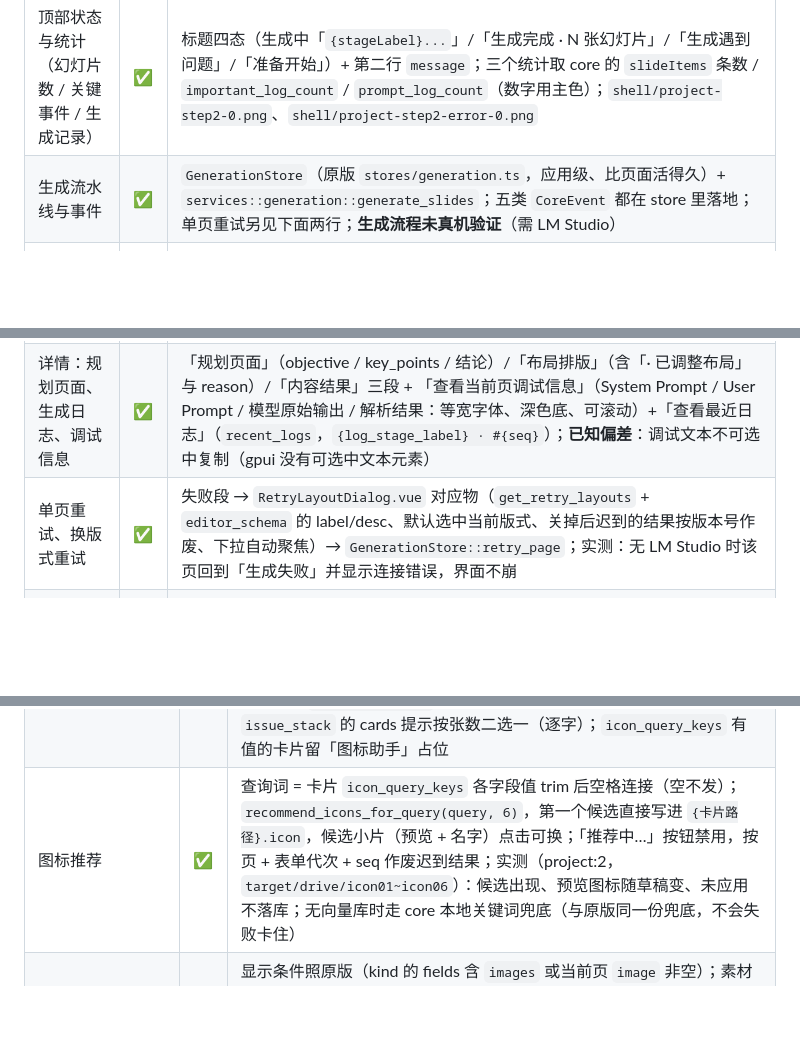
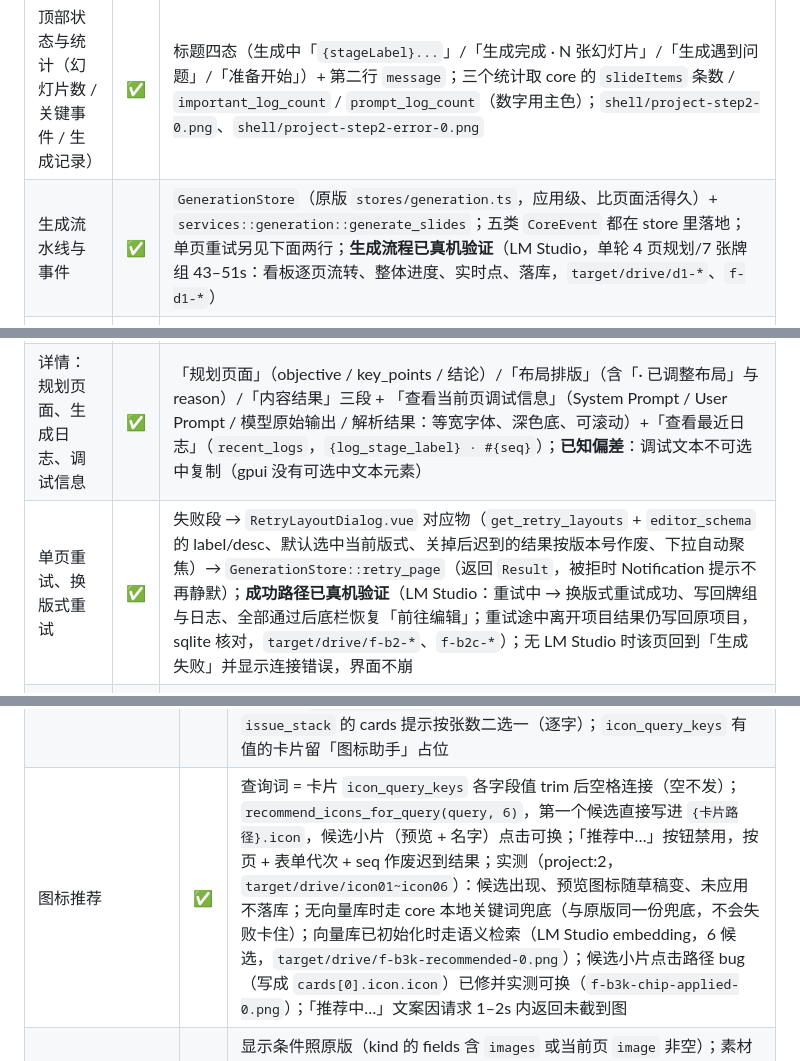
Before and after one commit to billowsand/huanshu, a Markdown page: docs/native/parity.md, 3 parts joined by grey strips. Rendered like a GitHub page; blank space fills up the shorter version.

```diff
--- a/docs/native/parity.md
+++ b/docs/native/parity.md
@@ -108,14 +108,14 @@
 | 功能 | 状态 | 说明 / 依据 |
 |---|---|---|
 | 顶部状态与统计（幻灯片数 / 关键事件 / 生成记录） | ✅ | 标题四态（生成中「`{stageLabel}...`」/「生成完成 · N 张幻灯片」/「生成遇到问题」/「准备开始」）+ 第二行 `message`；三个统计取 core 的 `slideItems` 条数 / `important_log_count` / `prompt_log_count`（数字用主色）；`shell/project-step2-0.png`、`shell/project-step2-error-0.png` |
-| 生成流水线与事件 | ✅ | `GenerationStore`（原版 `stores/generation.ts`，应用级、比页面活得久）+ `services::generation::generate_slides`；五类 `CoreEvent` 都在 store 里落地；单页重试另见下面两行；**生成流程未真机验证**（需 LM Studio） |
+| 生成流水线与事件 | ✅ | `GenerationStore`（原版 `stores/generation.ts`，应用级、比页面活得久）+ `services::generation::generate_slides`；五类 `CoreEvent` 都在 store 里落地；单页重试另见下面两行；**生成流程已真机验证**（LM Studio，单轮 4 页规划/7 张牌组 43–51s：看板逐页流转、整体进度、实时点、落库，`target/drive/d1-*`、`f-d1-*`） |
 | 整体进度、五个阶段 n/N、查看详情 | ✅ | `huanshu_core::generation_progress::summarize_progress`（快照单测 `crates/huanshu-core/tests/generation_progress.rs`）；展开后的两段说明与四列表格逐字照抄；实测展开：`共 5 页 · 已完成 4 · 进行中 0 · 等待 0 · 失败 1 · 已中断 0`，五阶段 5/5 5/5 4/5 4/5 4/5 |
 | 看板卡片：序号、标题、状态、版式、缩略图 | ✅ | 状态与五个阶段标签都调 core（`slide_status` / `page_step_state`），版式名用 `step2_kind_label`（**不是** `editor_schema` 的中文名）；空状态与两种占位文案照原版；`project-step2-error-0.png`（第 3 张红色「生成失败」，阶段停在「布局」之后） |
 | 看板只渲染可见卡片 | ✅ | `uniform_list`（一行 = 一行卡片，行高 = 卡片实测高度）+ `SlideImages::set_wanted` = 可见行 + 预取一行；长牌组（60 内容页）打开时请求 6 页（另有详情 1 页），滚到底累计请求 60 页，滚回顶部 0 次新请求 |
 | 键盘 ↑/↓ 选页 | ✅ | `track_focus` + `on_key_down`：**只有 ↑/↓**，带修饰键不处理（照原版 `handleStepKeydown`；原表里的 ←/→ 是错的）；进入第 2 步时看板拿到焦点；选中的卡片滚进可见区；实测 ↑/↓ 换页 |
 | 详情：大图、标题、状态、版式 | ✅ | 大图只请求选中这一页（详情 `SlideImages` 的 `max_cached = 4`）；审计补齐：详情标题兜底「待生成幻灯片」（卡片兜底仍是「第 N 张」，照原版 `Step2Generate.vue:555`）、详情头状态 chip 中性色（原版 `.sdp-chip` 无色调类） |
 | 详情：规划页面、生成日志、调试信息 | ✅ | 「规划页面」（objective / key_points / 结论）/「布局排版」（含「· 已调整布局」与 reason）/「内容结果」三段 + 「查看当前页调试信息」（System Prompt / User Prompt / 模型原始输出 / 解析结果：等宽字体、深色底、可滚动）+「查看最近日志」（`recent_logs`，`{log_stage_label} · #{seq}`）；**已知偏差**：调试文本不可选中复制（gpui 没有可选中文本元素） |
-| 单页重试、换版式重试 | ✅ | 失败段 → `RetryLayoutDialog.vue` 对应物（`get_retry_layouts` + `editor_schema` 的 label/desc、默认选中当前版式、关掉后迟到的结果按版本号作废、下拉自动聚焦）→ `GenerationStore::retry_page`；实测：无 LM Studio 时该页回到「生成失败」并显示连接错误，界面不崩 |
+| 单页重试、换版式重试 | ✅ | 失败段 → `RetryLayoutDialog.vue` 对应物（`get_retry_layouts` + `editor_schema` 的 label/desc、默认选中当前版式、关掉后迟到的结果按版本号作废、下拉自动聚焦）→ `GenerationStore::retry_page`（返回 `Result`，被拒时 Notification 提示不再静默）；**成功路径已真机验证**（LM Studio：重试中 → 换版式重试成功、写回牌组与日志、全部通过后底栏恢复「前往编辑」；重试途中离开项目结果仍写回原项目，sqlite 核对，`target/drive/f-b2-*`、`f-b2c-*`）；无 LM Studio 时该页回到「生成失败」并显示连接错误，界面不崩 |
 | 生成出错时重试整次生成 | ✅ | 底栏「重新生成全部」走与第一步「开始 AI 生成」同一条路（`WorkflowPage::start_generation`）；实测：点后进入生成中（看板清空、底栏隐藏、面板头出现实时点），连接失败后回到「生成遇到问题」 |
 | 前往编辑 | ✅ | 完成态底栏，有页在重试时禁用 |
 
@@ -133,7 +133,7 @@
 | 新建 / 删除 / 上下移动幻灯片 | ✅ | 「新建幻灯片」：徽章 18→19、`4 / 19`，**DB 仍 18 页**（新建只改内存，照原版）；新页章节号继承上一页——第 5 页（`section='02'`）之后新建得到 `'02'`，封面之后新建**没有** `section`（两者都用 sqlite 验过，测完还原）；删除 / 上移**立即落库**（sqlite：18→17 页且 `feature_grid` 消失；上移后页序交换） |
 | 字段表单：简单字段（文本 / 多行 / 下拉 / 开关） | ✅ | 全按 `editor_schema` 生成：`simple_fields ∩ kind.fields`、两列网格（`textarea` 占整行、`rows` 缺省 3）、`select` 未选中时显示「请选择」（= 空串，可清除）、`boolean` 是自带标签的勾选框（`Checkbox`）；表单表由 `tests/editor_schema.rs` 对着快照锁定 |
 | 列表区、嵌套列表、对象区 | ✅ | 18 个版式逐页走查（`tools/drive.ps1` 逐页截图 + 联系表；联系表是未提交的临时产物）+ compare / swot / process 全分辨率逐项核对：区标题 / `empty_text`（删空「列表项」→「还没有列表项」）/ 每项卡片「{label} {n}」+ 上移下移删除 / `string_lists` / `nested_lists`（process 的「阶段步骤」）/ `object_sections`（compare 的左右方案、swot 的四象限）/ `issue_stack` 的 cards 提示按张数二选一（逐字）；`icon_query_keys` 有值的卡片留「图标助手」占位 |
-| 图标推荐 | ✅ | 查询词 = 卡片 `icon_query_keys` 各字段值 trim 后空格连接（空不发）；`recommend_icons_for_query(query, 6)`，第一个候选直接写进 `{卡片路径}.icon`，候选小片（预览 + 名字）点击可换；「推荐中…」按钮禁用，按页 + 表单代次 + seq 作废迟到结果；实测（project:2，`target/drive/icon01~icon06`）：候选出现、预览图标随草稿变、未应用不落库；无向量库时走 core 本地关键词兜底（与原版同一份兜底，不会失败卡住） |
+| 图标推荐 | ✅ | 查询词 = 卡片 `icon_query_keys` 各字段值 trim 后空格连接（空不发）；`recommend_icons_for_query(query, 6)`，第一个候选直接写进 `{卡片路径}.icon`，候选小片（预览 + 名字）点击可换；「推荐中…」按钮禁用，按页 + 表单代次 + seq 作废迟到结果；实测（project:2，`target/drive/icon01~icon06`）：候选出现、预览图标随草稿变、未应用不落库；无向量库时走 core 本地关键词兜底（与原版同一份兜底，不会失败卡住）；向量库已初始化时走语义检索（LM Studio embedding，6 候选，`target/drive/f-b3k-recommended-0.png`）；候选小片点击路径 bug（写成 `cards[0].icon.icon`）已修并实测可换（`f-b3k-chip-applied-0.png`）；「推荐中…」文案因请求 1–2s 内返回未截到图 |
 | 素材插图（主图、图集） | ✅ | 显示条件照原版（kind 的 fields 含 `images` 或当前页 `image` 非空）；素材条 = 项目 `image` 素材小卡（缩略图同 step1 `media_thumb`、名字、**「设为主图」→ `image`**、**「加入图集」→ 追加 `images` 且去重**）；实测（project:1，`target/drive/g1~g5`）：重复加入不重复、设为主图预览更新、应用后 sqlite 只读核对 `image`/`images` 正确 |
 | 图表 JSON 框（防抖校验、失焦立即校验、只写回通过的） | ✅ | 框 = 草稿 `chart` 两空格缩进 JSON，有焦点不被草稿覆盖、换页/换版式重置；语法错立即「JSON 语法错误：{原因}」，合法 150ms 防抖 `chart_problems_json` + `message_zh`（「；」连接多条），**只写回通过校验的 JSON**（未通过预览保持上一次合法图表）；失焦立即校验还在等待的输入；等待时「正在校验…」，否则「type / data / encoding / series，校验通过才会应用到预览」；实测 a–d 全过（project:5，`target/drive/j01~j05`，含粘贴后立即失焦仍生效） |
 | 高级 JSON 模式（格式化、语义错误） | ✅ | 「高级 Blueprint JSON」段：`json_text` 随表单改动/换页/换版式/应用刷新（`filter_slide_json` 两空格缩进）；框内输入解析成功 → 草稿=解析结果**不过滤**、重建表单，失败 → 「第 N 行：{原因}」、草稿不动；**应用写回 `json_text` 解析出来的那一页**（手加字段应用后仍在，sqlite 实测）；有语法错应用禁用、Ctrl+S 无效；「格式化」能解析才规整；行号代码编辑器、Tab 插两个空格；语义错误（无语法错时显示，`warning` 图标）= core `slide_edit::semantic_errors`，图表语义错误 150ms 防抖只认最新；原版「插入素材引用」模板里没有触发入口，未做；实测 a–f 全过（project:2，`target/drive/adv02~adv12`）；**已知偏差**：原版出错行号标红（`.ej-line-num--error`），GPUI Kit Editor 行号栏无接口，未做 |
```
Also changed, not shown: other parts of docs/native/parity.md (+5 -5 lines).
